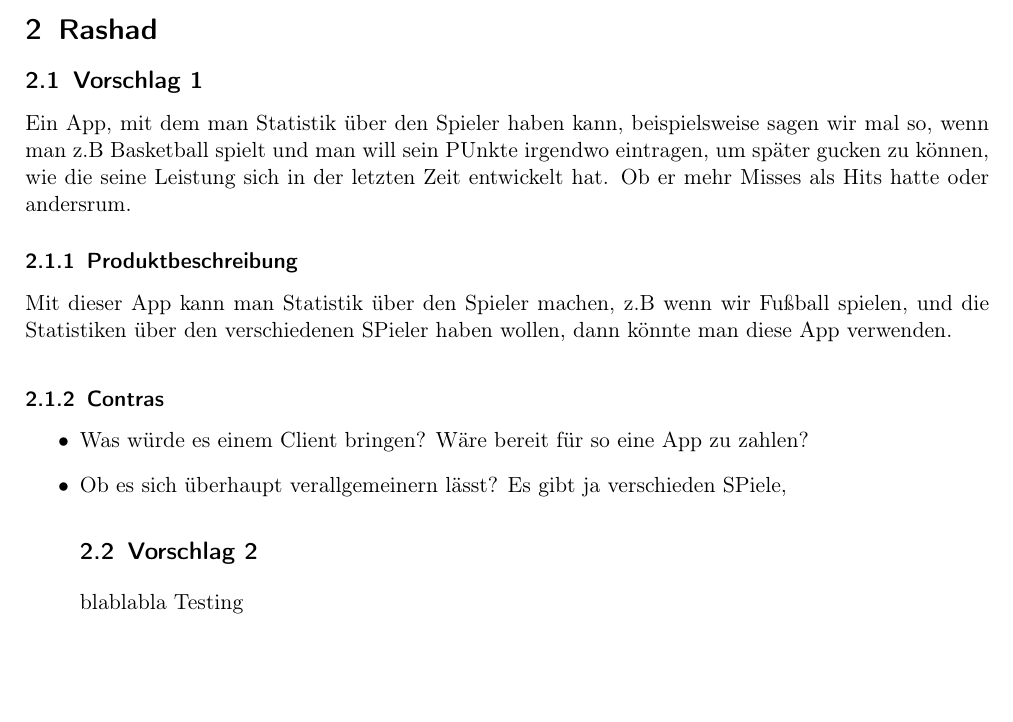
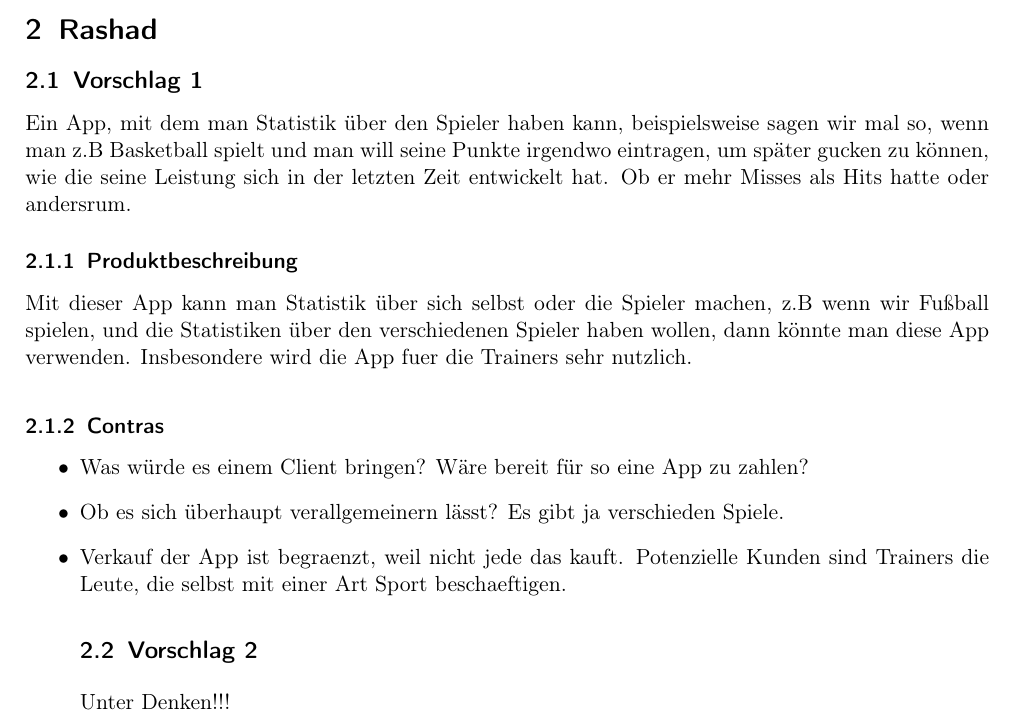
Before and after one commit to supergagle/ProjektWS2014, a LaTeX document (ZielApp/Diskussion.tex, which reads ZielApp/Rashad.tex): part of page 4 of 5, cut so that both start at the same text, the shorter picture padded with empty space. Compiled offline with pdfLaTeX.

Commit message:
Verbesserung meines 1. Vorschlages

```diff
--- a/ZielApp/Rashad.tex
+++ b/ZielApp/Rashad.tex
@@ -1,20 +1,21 @@
 \section{Rashad}
 
 \subsection{Vorschlag 1}
-Ein App, mit dem man Statistik über den Spieler haben kann, beispielsweise sagen wir mal so, wenn man z.B Basketball spielt und man will sein PUnkte irgendwo eintragen, um später gucken zu können, wie die seine Leistung sich in der letzten Zeit entwickelt hat. Ob er mehr Misses als Hits hatte oder andersrum.
+Ein App, mit dem man Statistik über den Spieler haben kann, beispielsweise sagen wir mal so, wenn man z.B Basketball spielt und man will seine Punkte irgendwo eintragen, um später gucken zu können, wie die seine Leistung sich in der letzten Zeit entwickelt hat. Ob er mehr Misses als Hits hatte oder andersrum.
 
 
 \subsubsection{Produktbeschreibung}
-Mit dieser App kann man Statistik über den Spieler machen, z.B wenn wir Fußball spielen, und die Statistiken über den verschiedenen SPieler haben wollen, dann könnte man diese App verwenden.
+Mit dieser App kann man Statistik über sich selbst oder die Spieler machen, z.B wenn wir Fußball spielen, und die Statistiken über den verschiedenen Spieler haben wollen, dann könnte man diese App verwenden. Insbesondere wird die App fuer die Trainers sehr nutzlich.
 
 \vspace{0.2cm}
 
 \subsubsection{Contras}
 \begin{itemize}
 \item Was würde es einem Client bringen? Wäre bereit für so eine App zu zahlen?
-\item Ob es sich überhaupt verallgemeinern lässt? Es gibt ja verschieden SPiele,
+\item Ob es sich überhaupt verallgemeinern lässt? Es gibt ja verschieden Spiele.
+\item Verkauf der App ist begraenzt, weil nicht jede das kauft. Potenzielle Kunden sind Trainers die Leute, die selbst mit einer Art Sport beschaeftigen.
 
 \subsection{Vorschlag 2}
-blablabla Testing
+Unter Denken!!!
 
 \end{itemize}
```
